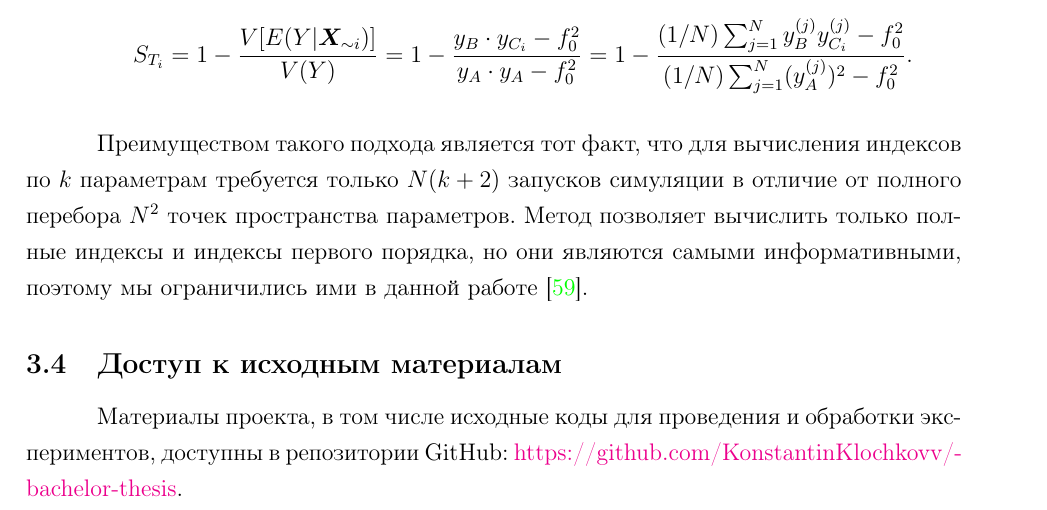
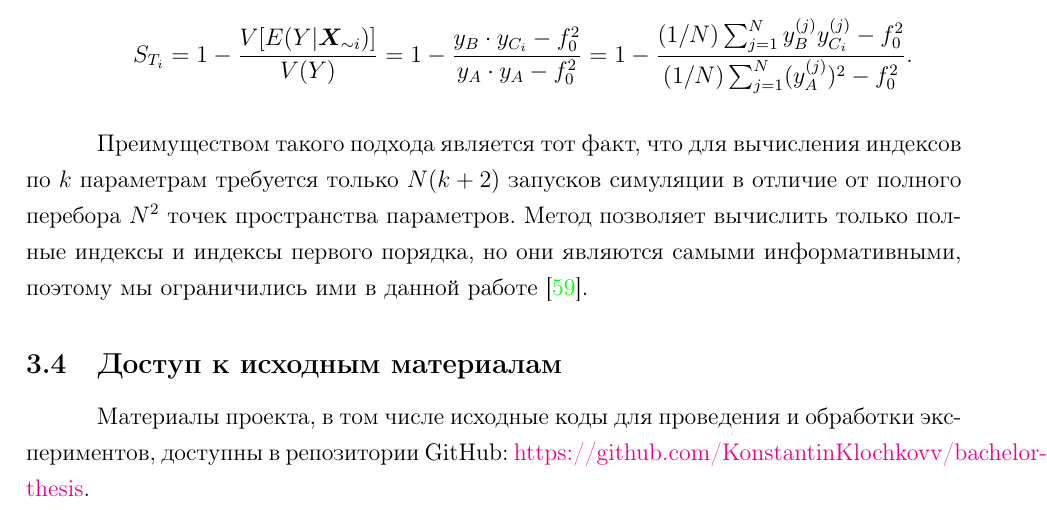
Before and after one commit to KonstantinKlochkovv/bachelor-thesis, a LaTeX document (TeX/main.tex): part of page 24 of 49, cut so that both start at the same text. Compiled offline with pdfLaTeX.

Commit message:
TeX fixes

```diff
--- a/TeX/main.tex
+++ b/TeX/main.tex
@@ -619,7 +619,7 @@ S_{T_i}=1-\frac{V[E(Y|\bm{X}_{\sim i})]}{V(Y)}=1-\frac{y_B\cdot y_{C_i}-f_0^2}{y
 Преимуществом такого подхода является тот факт, что для вычисления индексов по $k$ параметрам требуется только $N(k+2)$ запусков симуляции в отличие от полного перебора $N^2$ точек пространства параметров. Метод позволяет вычислить только полные индексы и индексы первого порядка, но они являются самыми информативными, поэтому мы ограничились ими в данной работе \cite{saltelli2008global}.
 
 \subsection{Доступ к исходным материалам}
-Материалы проекта, в том числе исходные коды для проведения и обработки экспериментов, доступны в репозитории GitHub: \href{https://github.com/KonstantinKlochkovv/bachelor-thesis}{https://github.com/KonstantinKlochkovv/\-bachelor-thesis}.
+Материалы проекта, в том числе исходные коды для проведения и обработки экспериментов, доступны в репозитории GitHub: \href{https://github.com/KonstantinKlochkovv/bachelor-thesis}{https://github.com/KonstantinKlochkovv/bachelor-thesis}.
 
 \newpage
 \section{Результаты}
```
